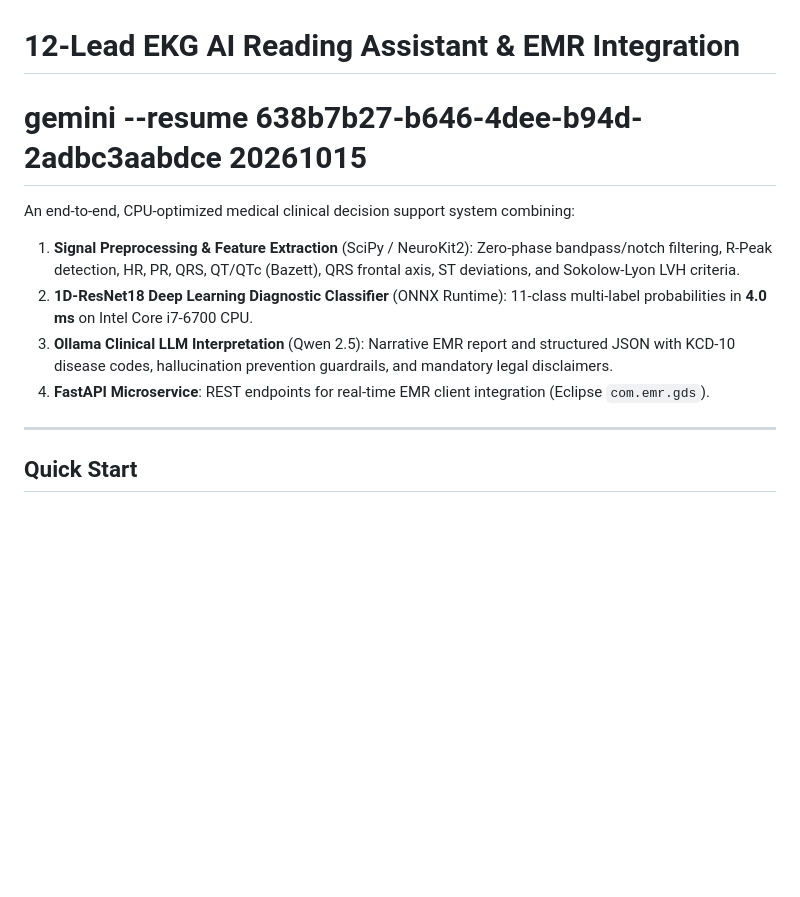
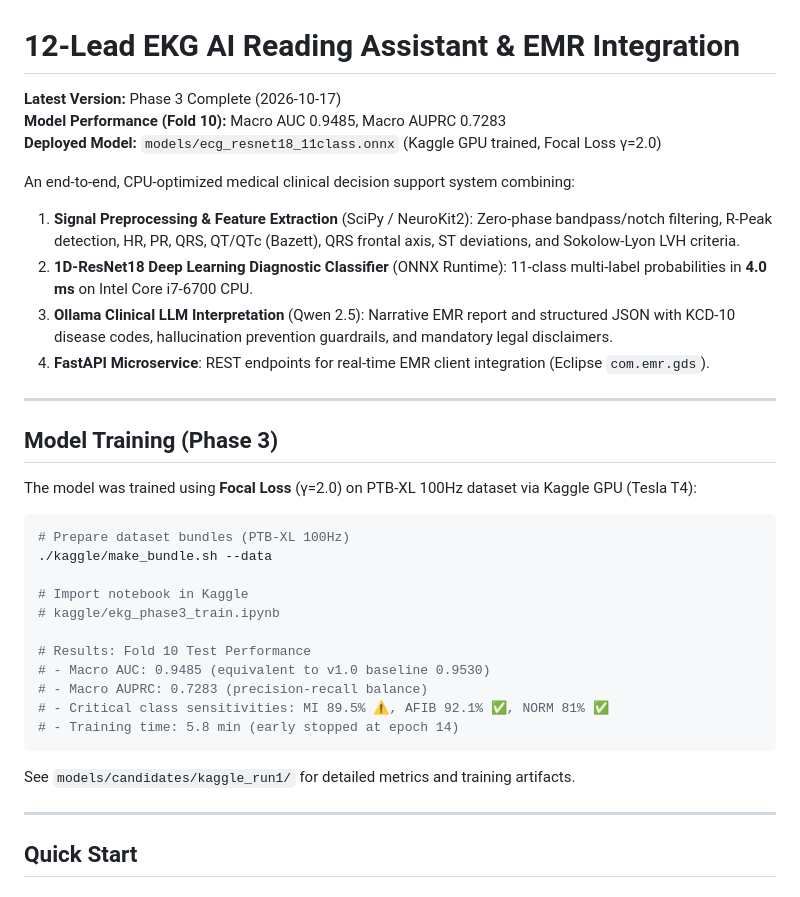
Before and after one commit to MigoJJ/EKG_GDS, a Markdown page: README.md, the part around the change. Rendered like a GitHub page; blank space fills up the shorter version.

````diff
--- a/README.md
+++ b/README.md
@@ -1,10 +1,36 @@
 # 12-Lead EKG AI Reading Assistant & EMR Integration
-# gemini --resume 638b7b27-b646-4dee-b94d-2adbc3aabdce  20261015
+
+**Latest Version:** Phase 3 Complete (2026-10-17)
+**Model Performance (Fold 10):** Macro AUC 0.9485, Macro AUPRC 0.7283
+**Deployed Model:** `models/ecg_resnet18_11class.onnx` (Kaggle GPU trained, Focal Loss γ=2.0)
+
 An end-to-end, CPU-optimized medical clinical decision support system combining:
 1. **Signal Preprocessing & Feature Extraction** (SciPy / NeuroKit2): Zero-phase bandpass/notch filtering, R-Peak detection, HR, PR, QRS, QT/QTc (Bazett), QRS frontal axis, ST deviations, and Sokolow-Lyon LVH criteria.
 2. **1D-ResNet18 Deep Learning Diagnostic Classifier** (ONNX Runtime): 11-class multi-label probabilities in **4.0 ms** on Intel Core i7-6700 CPU.
 3. **Ollama Clinical LLM Interpretation** (Qwen 2.5): Narrative EMR report and structured JSON with KCD-10 disease codes, hallucination prevention guardrails, and mandatory legal disclaimers.
 4. **FastAPI Microservice**: REST endpoints for real-time EMR client integration (Eclipse `com.emr.gds`).
+
+---
+
+## Model Training (Phase 3)
+
+The model was trained using **Focal Loss** (γ=2.0) on PTB-XL 100Hz dataset via Kaggle GPU (Tesla T4):
+
+```bash
+# Prepare dataset bundles (PTB-XL 100Hz)
+./kaggle/make_bundle.sh --data
+
+# Import notebook in Kaggle
+# kaggle/ekg_phase3_train.ipynb
+
+# Results: Fold 10 Test Performance
+# - Macro AUC: 0.9485 (equivalent to v1.0 baseline 0.9530)
+# - Macro AUPRC: 0.7283 (precision-recall balance)
+# - Critical class sensitivities: MI 89.5% ⚠️, AFIB 92.1% ✅, NORM 81% ✅
+# - Training time: 5.8 min (early stopped at epoch 14)
+```
+
+See `models/candidates/kaggle_run1/` for detailed metrics and training artifacts.
 
 ---
 
````
Also changed, not shown: upgrade20261016.md (+61 -14 lines).
